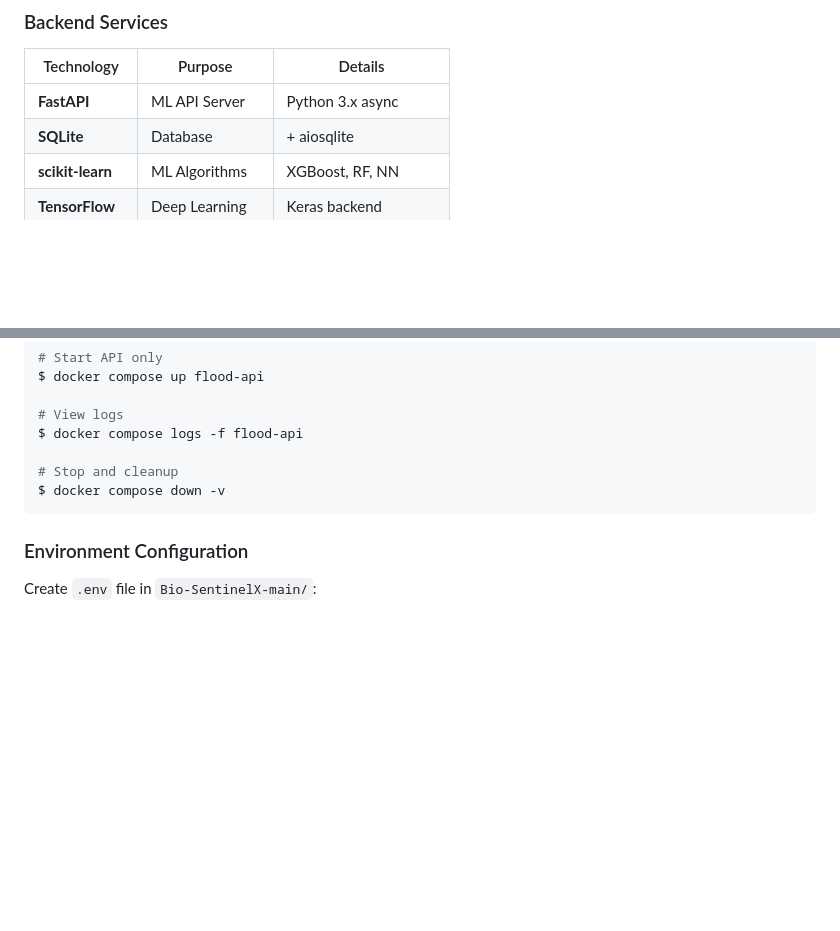
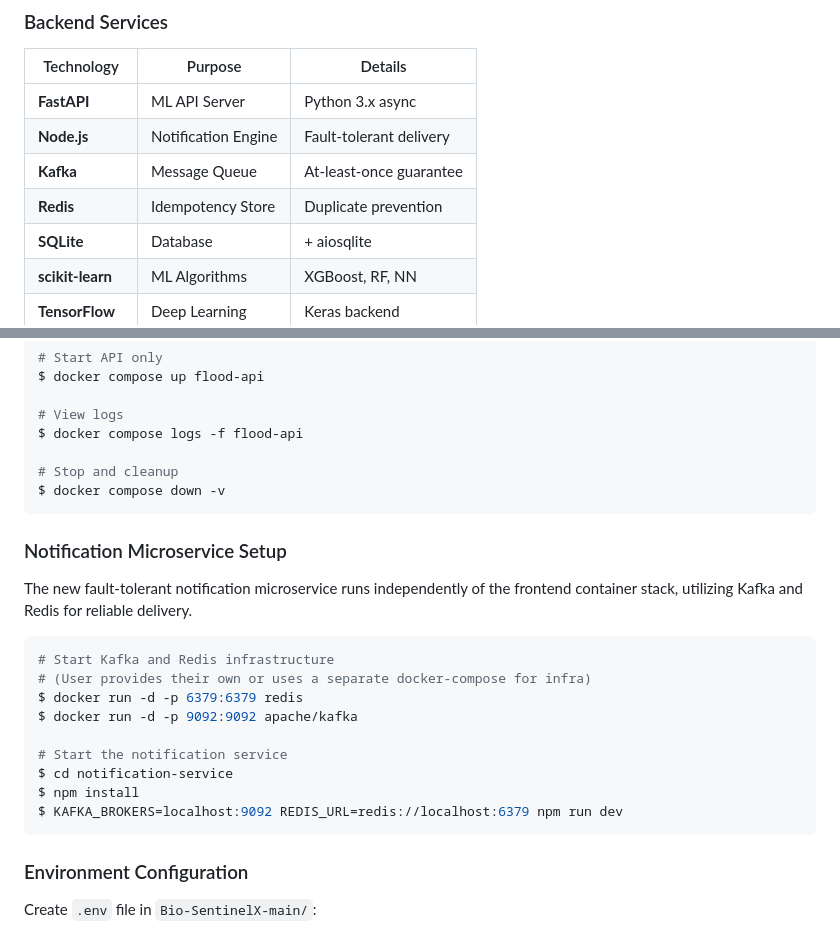
Before and after one commit to gaur-avvv/Bio-SentinelX, a Markdown page: README.md, 2 parts joined by grey strips. Rendered like a GitHub page; blank space fills up the shorter version.

Commit message:
docs: update README with project documentation and setup instructions

````diff
--- a/README.md
+++ b/README.md
@@ -137,6 +137,9 @@ Bio-SentinelX integrates **15+ AI models**, **real-time environmental data**, an
 | Technology | Purpose | Details |
 |------------|---------|---------|
 | **FastAPI** | ML API Server | Python 3.x async |
+| **Node.js** | Notification Engine | Fault-tolerant delivery |
+| **Kafka** | Message Queue | At-least-once guarantee |
+| **Redis** | Idempotency Store | Duplicate prevention |
 | **SQLite** | Database | + aiosqlite |
 | **scikit-learn** | ML Algorithms | XGBoost, RF, NN |
 | **TensorFlow** | Deep Learning | Keras backend |
@@ -484,6 +489,22 @@ $ docker compose logs -f flood-api
 $ docker compose down -v
 ```
 
+### Notification Microservice Setup
+
+The new fault-tolerant notification microservice runs independently of the frontend container stack, utilizing Kafka and Redis for reliable delivery.
+
+```bash
+# Start Kafka and Redis infrastructure
+# (User provides their own or uses a separate docker-compose for infra)
+$ docker run -d -p 6379:6379 redis
+$ docker run -d -p 9092:9092 apache/kafka
+
+# Start the notification service
+$ cd notification-service
+$ npm install
+$ KAFKA_BROKERS=localhost:9092 REDIS_URL=redis://localhost:6379 npm run dev
+```
+
 ### Environment Configuration
 
 Create `.env` file in `Bio-SentinelX-main/`:
````
Also changed, not shown: other parts of README.md (+4 -2 lines).
